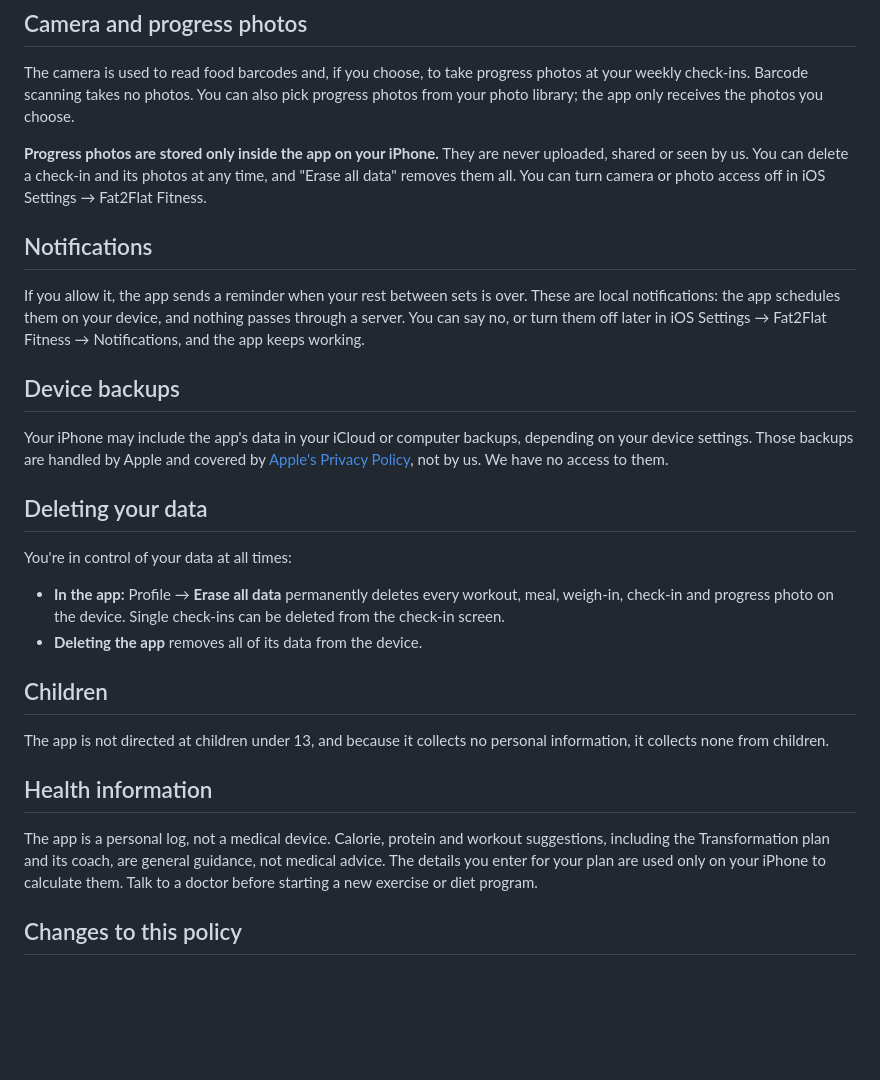
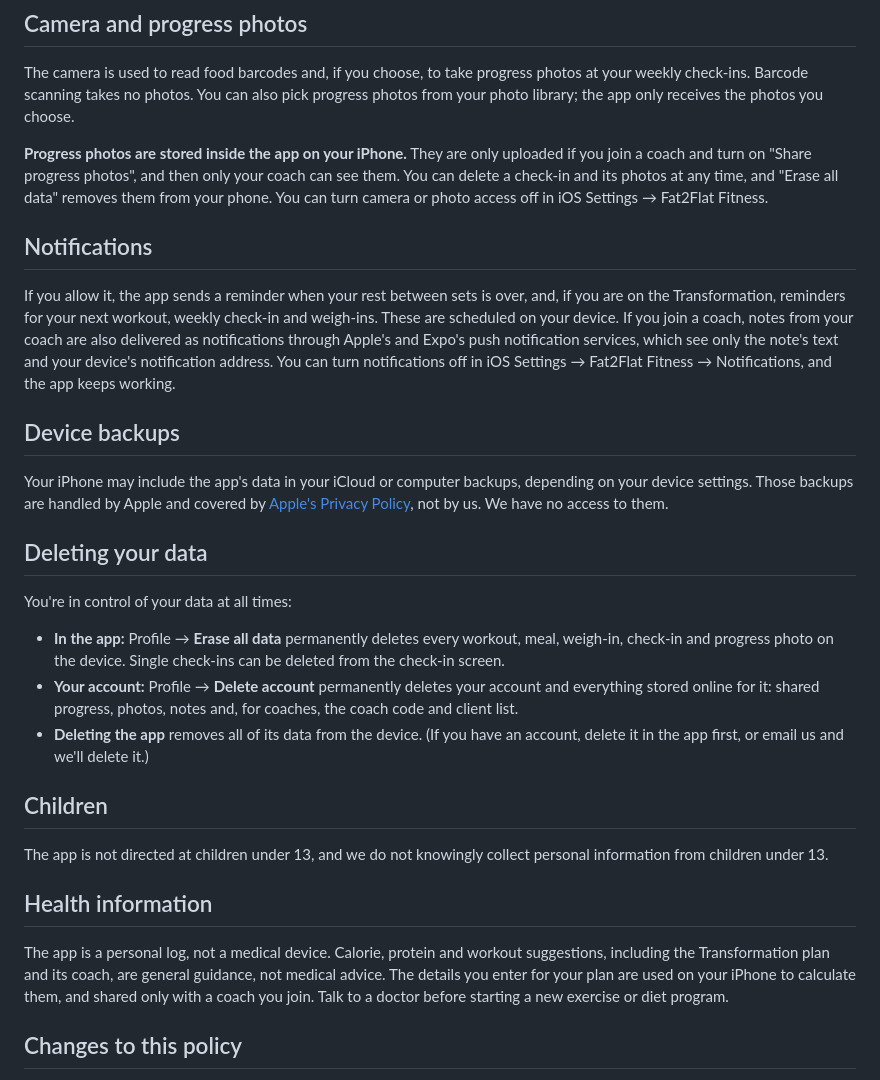
Before and after one commit to nish2320-dev/wrokout-for-fat2flat, a Markdown page: PRIVACY.md, the part around one of its changes. Rendered like a GitHub page; blank space fills up the shorter version.

```diff
--- a/PRIVACY.md
+++ b/PRIVACY.md
@@ -51,17 +77,21 @@ photos at your weekly check-ins. Barcode scanning takes no photos. You can also
 pick progress photos from your photo library; the app only receives the
 photos you choose.
 
-**Progress photos are stored only inside the app on your iPhone.** They are
-never uploaded, shared or seen by us. You can delete a check-in and its photos
-at any time, and "Erase all data" removes them all. You can turn camera or
+**Progress photos are stored inside the app on your iPhone.** They are only
+uploaded if you join a coach and turn on "Share progress photos", and then
+only your coach can see them. You can delete a check-in and its photos at any
+time, and "Erase all data" removes them from your phone. You can turn camera or
 photo access off in iOS Settings → Fat2Flat Fitness.
 
 ## Notifications
 
-If you allow it, the app sends a reminder when your rest between sets is over.
-These are local notifications: the app schedules them on your device, and
-nothing passes through a server. You can say no, or turn them off later in
-iOS Settings → Fat2Flat Fitness → Notifications, and the app keeps working.
+If you allow it, the app sends a reminder when your rest between sets is over,
+and, if you are on the Transformation, reminders for your next workout, weekly
+check-in and weigh-ins. These are scheduled on your device. If you join a
+coach, notes from your coach are also delivered as notifications through
+Apple's and Expo's push notification services, which see only the note's text
+and your device's notification address. You can turn notifications off in iOS
+Settings → Fat2Flat Fitness → Notifications, and the app keeps working.
 
 ## Device backups
 
@@ -77,19 +107,23 @@ You're in control of your data at all times:
 - **In the app:** Profile → **Erase all data** permanently deletes every
   workout, meal, weigh-in, check-in and progress photo on the device. Single
   check-ins can be deleted from the check-in screen.
-- **Deleting the app** removes all of its data from the device.
+- **Your account:** Profile → **Delete account** permanently deletes your
+  account and everything stored online for it: shared progress, photos, notes
+  and, for coaches, the coach code and client list.
+- **Deleting the app** removes all of its data from the device. (If you have
+  an account, delete it in the app first, or email us and we'll delete it.)
 
 ## Children
 
-The app is not directed at children under 13, and because it collects no
-personal information, it collects none from children.
+The app is not directed at children under 13, and we do not knowingly collect
+personal information from children under 13.
 
 ## Health information
 
 The app is a personal log, not a medical device. Calorie, protein and
 workout suggestions, including the Transformation plan and its coach, are
 general guidance, not medical advice. The details you enter for your plan are
-used only on your iPhone to calculate them. Talk to a doctor before starting a
+used on your iPhone to calculate them, and shared only with a coach you join. Talk to a doctor before starting a
 new exercise or diet program.
 
 ## Changes to this policy
```
Also changed, not shown: other parts of PRIVACY.md (+36 -10 lines), docs/app-store-listing.md (+42 -0 lines), supabase/README.md (added, +14 -0 lines).
